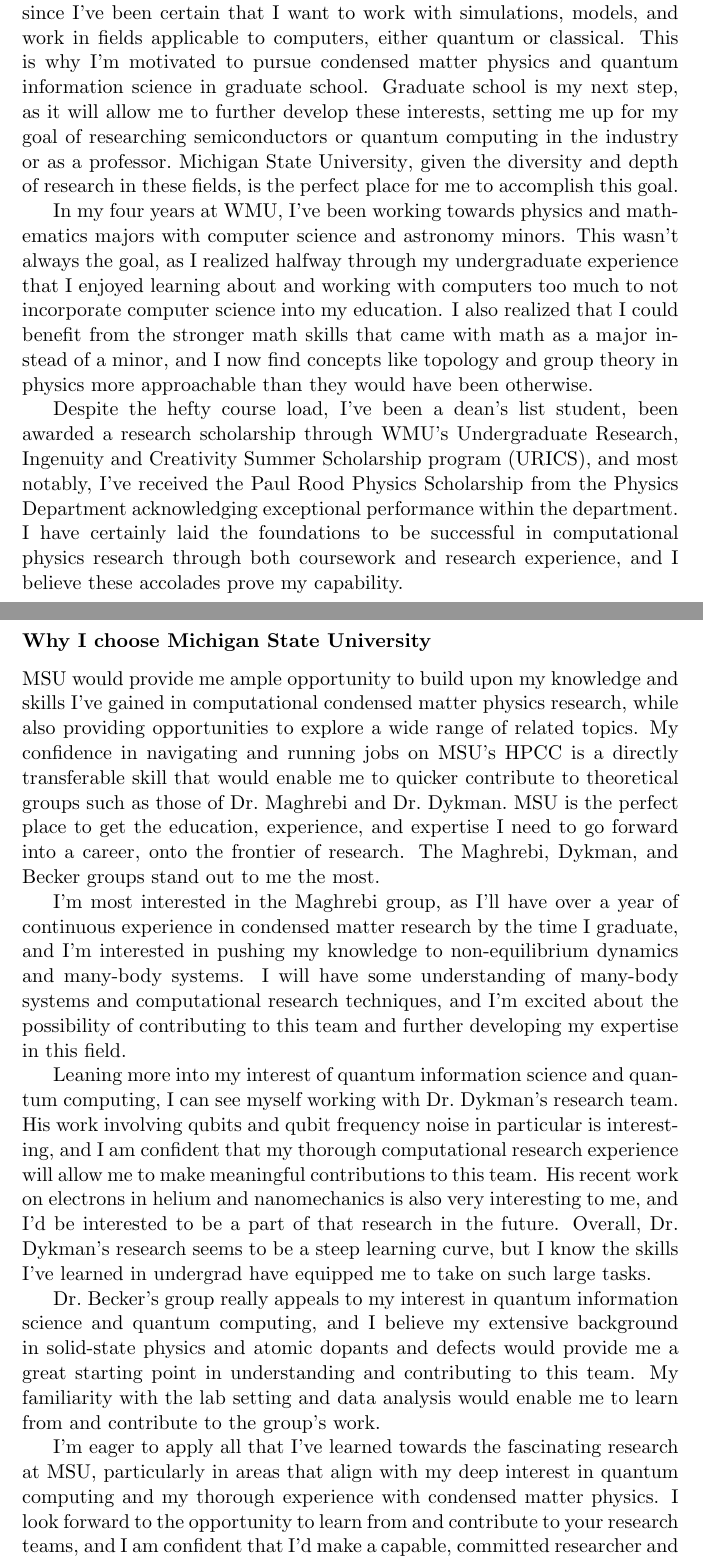
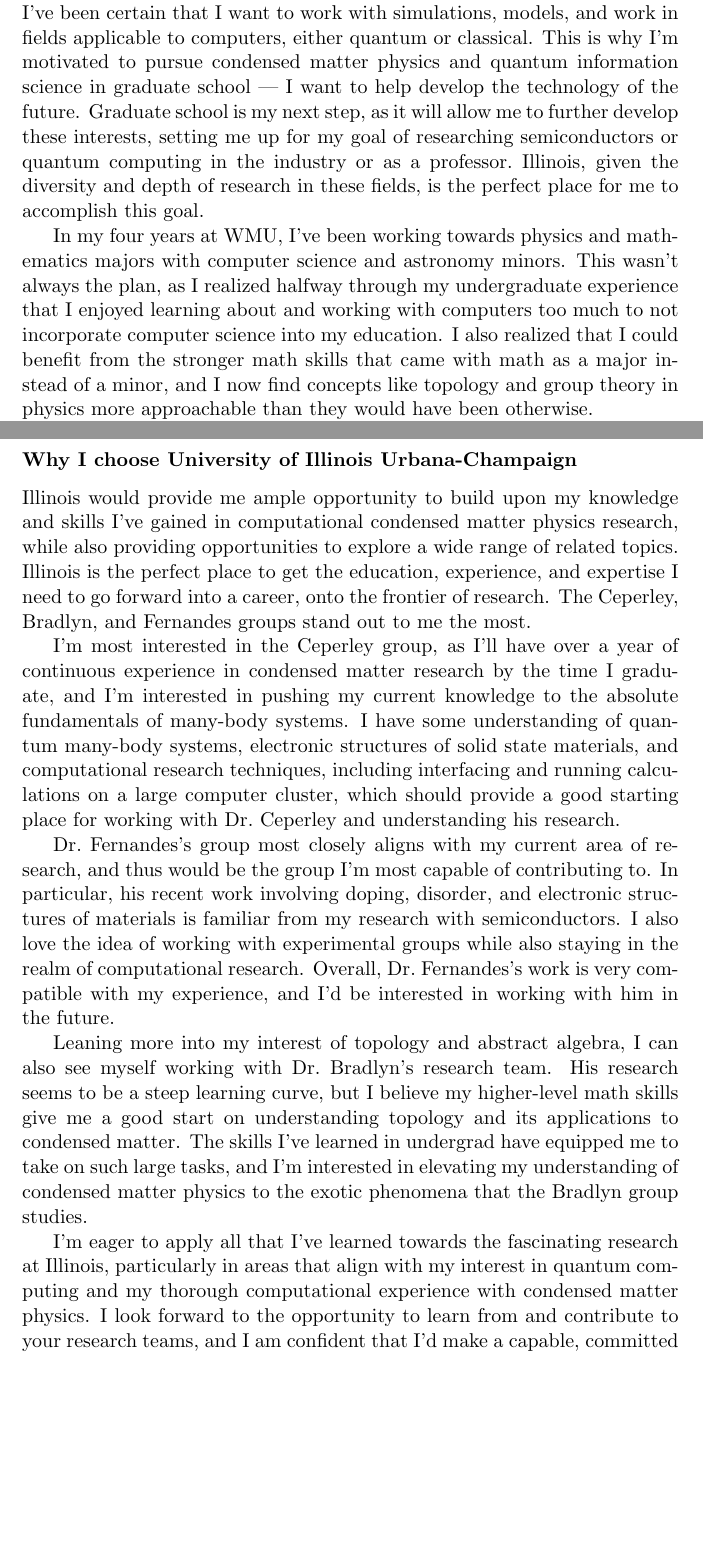
Before and after one commit to ethan-ss-nyder/GradSchoolStuff, a LaTeX document (University of Illinois Urbana-Champaign/AcademicStatement/AcademicState_EthanSnyder.tex): two parts of pages 1 and 3 of 3, joined at a grey line, cut so that both start at the same text, the shorter picture padded with empty space. Compiled offline with pdfLaTeX.

Commit message:
Maybe done with this essay?

```diff
--- a/University of Illinois Urbana-Champaign/AcademicStatement/AcademicState_EthanSnyder.tex
+++ b/University of Illinois Urbana-Champaign/AcademicStatement/AcademicState_EthanSnyder.tex
@@ -1,9 +1,9 @@
 \documentclass[11pt]{article}
 
 \usepackage{todonotes}
-\newcommand{\school}{Michigan State University}
-\newcommand{\schoolabbr}{MSU}
-\newcommand{\dept}{Department of Physics and Astronomy}
+\newcommand{\school}{University of Illinois Urbana-Champaign}
+\newcommand{\schoolabbr}{Illinois}
+\newcommand{\dept}{Department of Physics}
 
 %\usepackage[margin=1.5in]{geometry}
 
@@ -18,13 +18,11 @@
 \subsubsection*{My Academic Experience}
 As I'm sure is the case with any condensed matter physicist, I haven't always known I would pursue condensed matter physics. Telescopes inspire children to astronomy, microscopes inspire children to biology, and condensed matter physics is left to allure the occasional, unsuspecting undergraduate student like myself.
 
-As a freshman at Western Michigan University, I was certain I wanted to study astrophysics in graduate school. However, I grew to be fascinated by the physics of the small and the physics governing the technology of the modern world. After assisting with semiconductor defect research for over a year, I knew I wanted to pursue condensed matter physics in graduate school. This research affirmed my deep appreciation for computers, and ever since I've been certain that I want to work with simulations, models, and work in fields applicable to computers, either quantum or classical. This is why I'm motivated to pursue condensed matter physics and quantum information science in graduate school. Graduate school is my next step, as it will allow me to further develop these interests, setting me up for my goal of researching semiconductors or quantum computing in the industry or as a professor.\ \school{}, given the diversity and depth of research in these fields, is the perfect place for me to accomplish this goal.
+As a freshman at Western Michigan University, I was certain I wanted to study astrophysics in graduate school. However, I grew to be fascinated by the physics of the small and the physics governing the technology of the modern world. After assisting with semiconductor defect research for over a year, I knew I wanted to pursue condensed matter physics in graduate school. This research affirmed my deep appreciation for computers, and ever since I've been certain that I want to work with simulations, models, and work in fields applicable to computers, either quantum or classical. This is why I'm motivated to pursue condensed matter physics and quantum information science in graduate school --- I want to help develop the technology of the future. Graduate school is my next step, as it will allow me to further develop these interests, setting me up for my goal of researching semiconductors or quantum computing in the industry or as a professor.\ \schoolabbr{}, given the diversity and depth of research in these fields, is the perfect place for me to accomplish this goal.
 
-In my four years at WMU, I've been working towards physics and mathematics majors with computer science and astronomy minors. This wasn't always the goal, as I realized halfway through my undergraduate experience that I enjoyed learning about and working with computers too much to not incorporate computer science into my education. I also realized that I could benefit from the stronger math skills that came with math as a major instead of a minor, and I now find concepts like topology and group theory in physics more approachable than they would have been otherwise.
+In my four years at WMU, I've been working towards physics and mathematics majors with computer science and astronomy minors. This wasn't always the plan, as I realized halfway through my undergraduate experience that I enjoyed learning about and working with computers too much to not incorporate computer science into my education. I also realized that I could benefit from the stronger math skills that came with math as a major instead of a minor, and I now find concepts like topology and group theory in physics more approachable than they would have been otherwise.
 
-Despite the hefty course load, I've been a dean's list student, been awarded a research scholarship through WMU's Undergraduate Research, Ingenuity and Creativity Summer Scholarship program (URICS), and most notably, I've received the Paul Rood Physics Scholarship from the Physics Department acknowledging exceptional performance within the department. I have certainly laid the foundations to be successful in computational physics research through both coursework and research experience, and I believe these accolades prove my capability.
-
-\textbf{By far my most extensive research experience is my research on semiconductor deep acceptor center defects with Dr.\@ O'Hara of the Physics Department}, which, at the time of writing, I currently run on MSU's HPCC through ICER.\ The goal of this research is to calculate formation energies and model structural distortions of defects in gallium and aluminum rich AlGaAs alloys to corroborate and explain experimental findings. This research has familiarized me with solid state physics, semiconductors, crystal lattice structures, density functional theory, VASP, different functionals like PBE and HSE, alloying techniques like the virtual crystal approximation (VCA), explicit quasi-random structures, and much more. I've also learned countless things about how to interface with computer clusters, how to move files around, how to analyze data, and how to write scripts to do all of this efficiently. I've attached a digital copy of a poster I presented at WMU's Lee Honors College as part of the previously mentioned URICS scholarship that summarizes much of my prep work and alludes to the work I'm currently doing.
+\textbf{By far my most extensive research experience is my research on semiconductor deep acceptor center defects with Dr.\@ O'Hara of the WMU Physics Department}. The goal of this research is to calculate formation energies and model structural distortions of defects in gallium and aluminum rich AlGaAs alloys to corroborate and explain experimental findings. This research has familiarized me with solid state physics, semiconductors, crystal lattice structures, density functional theory, VASP, different functionals like PBE and HSE, alloying techniques like the virtual crystal approximation (VCA), explicit quasi-random structures, and much more. I've also learned countless things about how to interface with computer clusters, how to move files around, how to analyze data, and how to write scripts to do all of this efficiently.
 
 Additionally, in the spring, I will be beginning a semester project with Dr.\@ Korista of the Physics Department modeling stellar evolution in different classes of stars. This will provide me with a diversity of experiences with computational physics and data analysis across fields and with many programming languages.
 
@@ -34,13 +32,13 @@
 \phantom{}
 \vspace{-5em}
 \subsubsection*{Why I choose \school{}}
-\schoolabbr{} would provide me ample opportunity to build upon my knowledge and skills I've gained in computational condensed matter physics research, while also providing opportunities to explore a wide range of related topics. My confidence in navigating and running jobs on MSU's HPCC is a directly transferable skill that would enable me to quicker contribute to theoretical groups such as those of Dr.\@ Maghrebi and Dr.\@ Dykman.\ \schoolabbr{} is the perfect place to get the education, experience, and expertise I need to go forward into a career, onto the frontier of research. The Maghrebi, Dykman, and Becker groups stand out to me the most.
+\schoolabbr{} would provide me ample opportunity to build upon my knowledge and skills I've gained in computational condensed matter physics research, while also providing opportunities to explore a wide range of related topics.\ \schoolabbr{} is the perfect place to get the education, experience, and expertise I need to go forward into a career, onto the frontier of research. The Ceperley, Bradlyn, and Fernandes groups stand out to me the most.
 
-I'm most interested in the Maghrebi group, as I'll have over a year of continuous experience in condensed matter research by the time I graduate, and I'm interested in pushing my knowledge to non-equilibrium dynamics and many-body systems. I will have some understanding of many-body systems and computational research techniques, and I'm excited about the possibility of contributing to this team and further developing my expertise in this field.
+I'm most interested in the Ceperley group, as I'll have over a year of continuous experience in condensed matter research by the time I graduate, and I'm interested in pushing my current knowledge to the absolute fundamentals of many-body systems. I have some understanding of quantum many-body systems, electronic structures of solid state materials, and computational research techniques, including interfacing and running calculations on a large computer cluster, which should provide a good starting place for working with Dr.\@ Ceperley and understanding his research.
 
-Leaning more into my interest of quantum information science and quantum computing, I can see myself working with Dr.\@ Dykman's research team. His work involving qubits and qubit frequency noise in particular is interesting, and I am confident that my thorough computational research experience will allow me to make meaningful contributions to this team. His recent work on electrons in helium and nanomechanics is also very interesting to me, and I'd be interested to be a part of that research in the future. Overall, Dr.\@ Dykman's research seems to be a steep learning curve, but I know the skills I've learned in undergrad have equipped me to take on such large tasks.
+Dr.\@ Fernandes's group most closely aligns with my current area of research, and thus would be the group I'm most capable of contributing to. In particular, his recent work involving doping, disorder, and electronic structures of materials is familiar from my research with semiconductors. I also love the idea of working with experimental groups while also staying in the realm of computational research. Overall, Dr.\@ Fernandes's work is very compatible with my experience, and I'd be interested in working with him in the future.
 
-Dr.\@ Becker's group really appeals to my interest in quantum information science and quantum computing, and I believe my extensive background in solid-state physics and atomic dopants and defects would provide me a great starting point in understanding and contributing to this team. My familiarity with the lab setting and data analysis would enable me to learn from and contribute to the group's work.
+Leaning more into my interest of topology and abstract algebra, I can also see myself working with Dr.\@ Bradlyn's research team. His research seems to be a steep learning curve, but I believe my higher-level math skills give me a good start on understanding topology and its applications to condensed matter. The skills I've learned in undergrad have equipped me to take on such large tasks, and I'm interested in elevating my understanding of condensed matter physics to the exotic phenomena that the Bradlyn group studies.
 
-I'm eager to apply all that I've learned towards the fascinating research at \schoolabbr{}, particularly in areas that align with my deep interest in quantum computing and my thorough experience with condensed matter physics. I look forward to the opportunity to learn from and contribute to your research teams, and I am confident that I'd make a capable, committed researcher and condensed matter physicist. Thank you for your time and for considering my application.
+I'm eager to apply all that I've learned towards the fascinating research at \schoolabbr{}, particularly in areas that align with my interest in quantum computing and my thorough computational experience with condensed matter physics. I look forward to the opportunity to learn from and contribute to your research teams, and I am confident that I'd make a capable, committed researcher and condensed matter physicist. Thank you for your time and for considering my application.
 \end{document}
```
Also changed, not shown: University of Illinois Urbana-Champaign/AcademicStatement/AcademicState_EthanSnyder.pdf, University of Illinois Urbana-Champaign/AcademicStatement/Spam/AcademicState_EthanSnyder.pdf, 5 other files.
